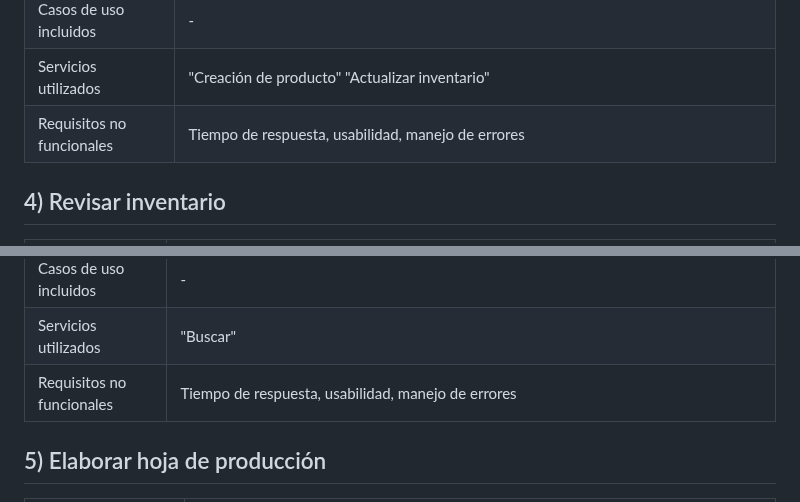
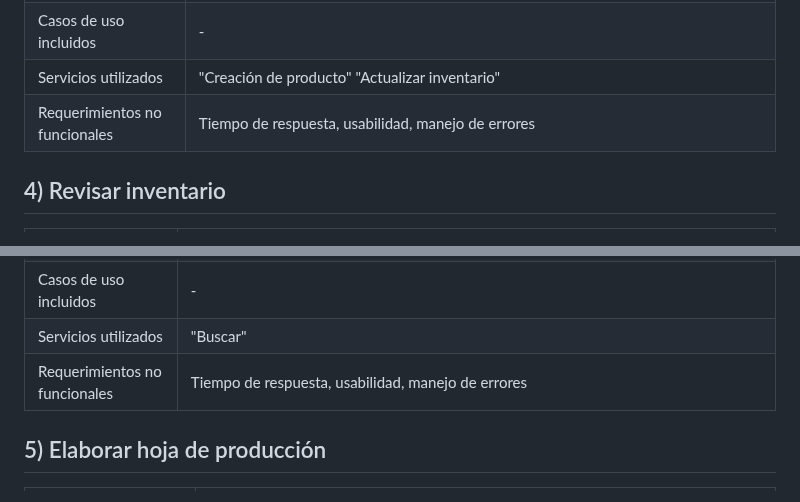
Before and after one commit to fiis-bd242/bd242-grupo2, a Markdown page: 4/4.5/4.5.md, 2 parts joined by grey strips. GitHub-like rendering.

```diff
--- a/4/4.5/4.5.md
+++ b/4/4.5/4.5.md
@@ -188,7 +188,7 @@
 			<td colspan="2">"Creación de producto" "Actualizar inventario"</td>
 		</tr>
 		<tr>
-			<td>Requisitos no funcionales</td>
+			<td>Requerimientos no funcionales</td>
 			<td colspan="2">Tiempo de respuesta, usabilidad, manejo de errores</td>
 		</tr>
 	</tbody>
@@ -256,7 +256,7 @@
 			<td colspan="2">"Buscar"</td>
 		</tr>
 		<tr>
-			<td>Requisitos no funcionales</td>
+			<td>Requerimientos no funcionales</td>
 			<td colspan="2">Tiempo de respuesta, usabilidad, manejo de errores</td>
 		</tr>
 	</tbody>
```
Also changed, not shown: other parts of 4/4.5/4.5.md (+5 -3 lines).
